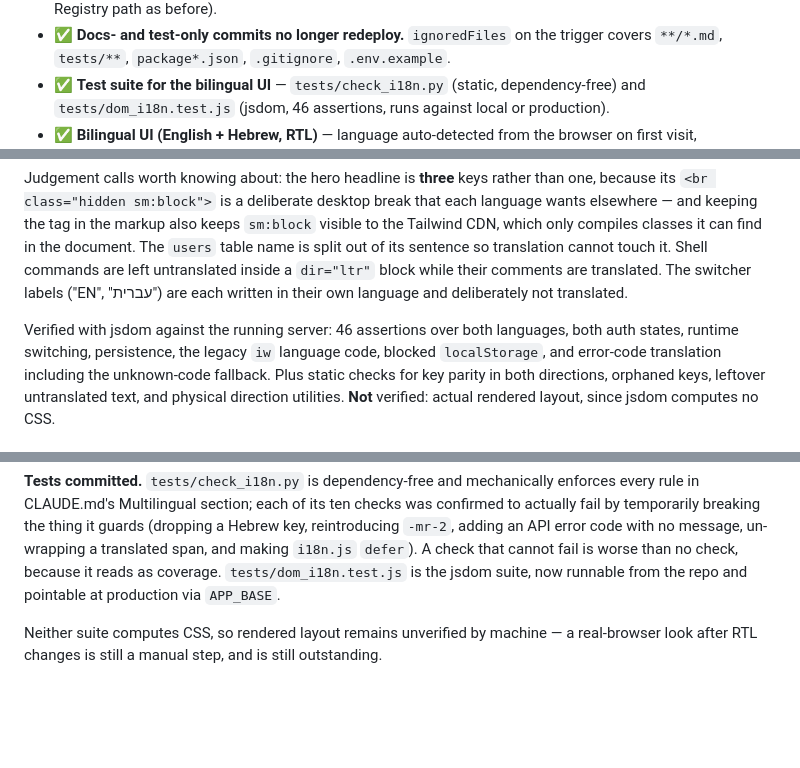
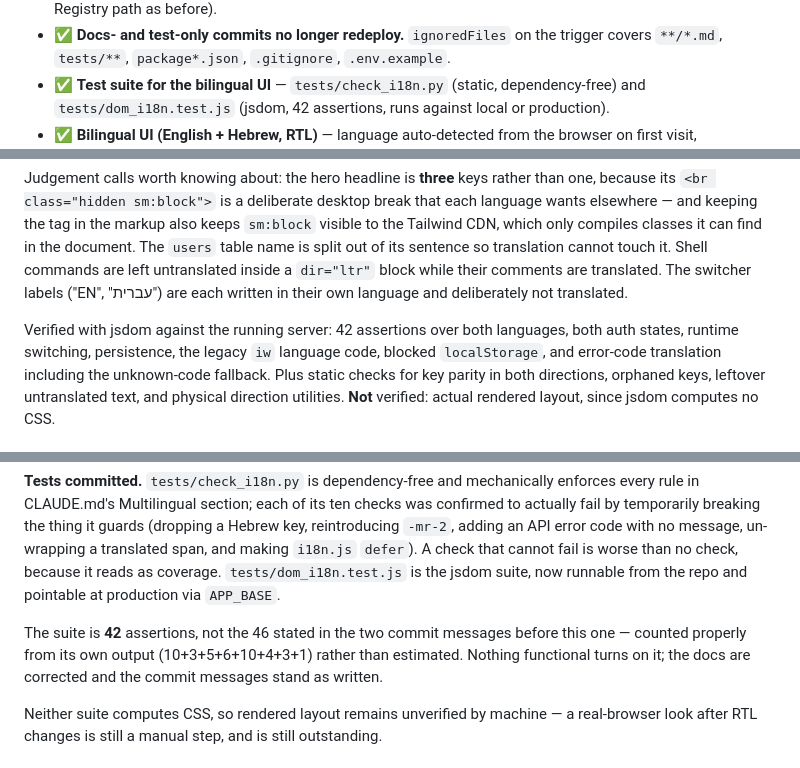
Before and after one commit to NadavAharoni/App01, a Markdown page: prompts/project_log.md, 3 parts joined by grey strips. Drawn GitHub-style; blank space fills up the shorter version.

Commit message:
Correct the i18n suite assertion count to 42
Counted from the suite's own output (10+3+5+6+10+4+3+1) rather than estimated.
The two preceding commit messages say 46 and stand as written; the docs a future
reader relies on are now right.

This commit is docs-only, so it also serves as the first real test of the
ignoredFiles filter just set on the trigger: it should produce no build and no
new Cloud Run revision.

```diff
--- a/prompts/project_log.md
+++ b/prompts/project_log.md
@@ -25,6 +25,6 @@
 - ✅ **Docs- and test-only commits no longer redeploy.** `ignoredFiles` on the trigger covers
   `**/*.md`, `tests/**`, `package*.json`, `.gitignore`, `.env.example`.
 - ✅ **Test suite for the bilingual UI** — `tests/check_i18n.py` (static, dependency-free) and
-  `tests/dom_i18n.test.js` (jsdom, 46 assertions, runs against local or production).
+  `tests/dom_i18n.test.js` (jsdom, 42 assertions, runs against local or production).
 - ✅ **Bilingual UI (English + Hebrew, RTL)** — language auto-detected from the browser on first
   visit, remembered in `localStorage`, switchable from the menu bar. All copy in `static/i18n.js`.
@@ -193,7 +193,7 @@ its sentence so translation cannot touch it. Shell commands are left untranslate
 `dir="ltr"` block while their comments are translated. The switcher labels ("EN", "עברית") are each
 written in their own language and deliberately not translated.
 
-Verified with jsdom against the running server: 46 assertions over both languages, both auth
+Verified with jsdom against the running server: 42 assertions over both languages, both auth
 states, runtime switching, persistence, the legacy `iw` language code, blocked `localStorage`, and
 error-code translation including the unknown-code fallback. Plus static checks for key parity in
 both directions, orphaned keys, leftover untranslated text, and physical direction utilities.
@@ -247,6 +247,10 @@ API error code with no message, un-wrapping a translated span, and making `i18n.
 check that cannot fail is worse than no check, because it reads as coverage.
 `tests/dom_i18n.test.js` is the jsdom suite, now runnable from the repo and pointable at
 production via `APP_BASE`.
+
+The suite is **42** assertions, not the 46 stated in the two commit messages before this one —
+counted properly from its own output (10+3+5+6+10+4+3+1) rather than estimated. Nothing functional
+turns on it; the docs are corrected and the commit messages stand as written.
 
 Neither suite computes CSS, so rendered layout remains unverified by machine — a real-browser look
 after RTL changes is still a manual step, and is still outstanding.
```
Also changed, not shown: other parts of prompts/project_log.md (+1 -1 lines), CLAUDE.md (+1 -1 lines).
